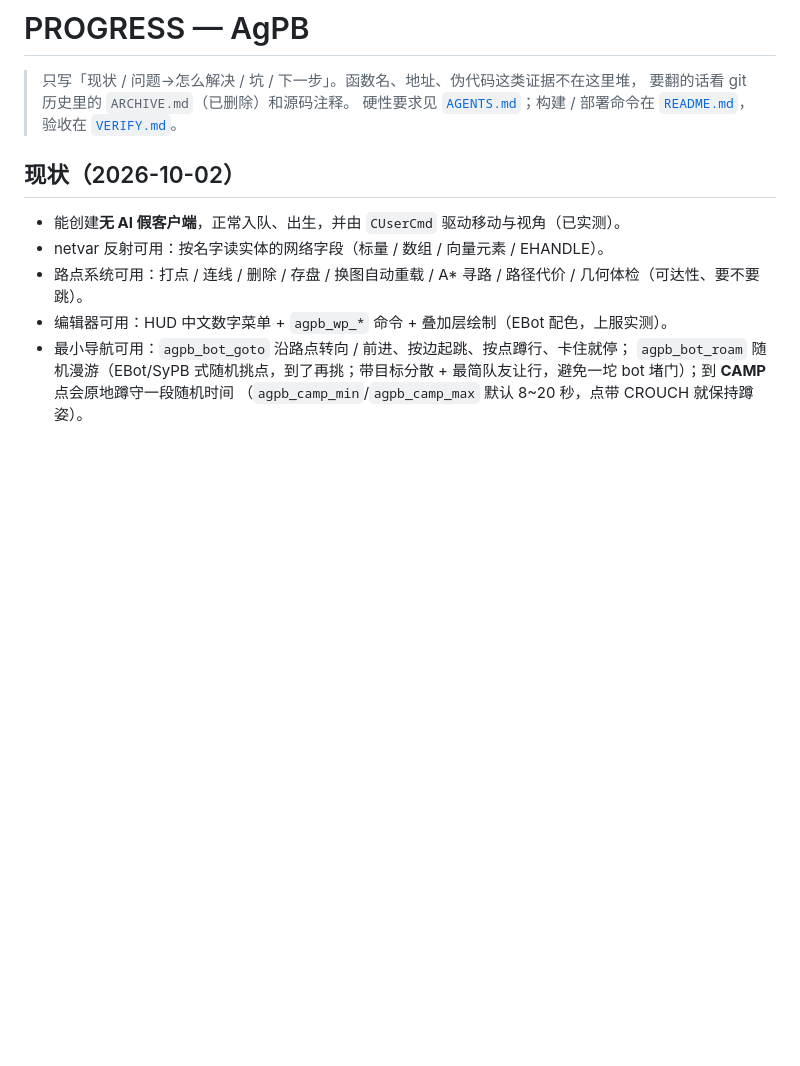
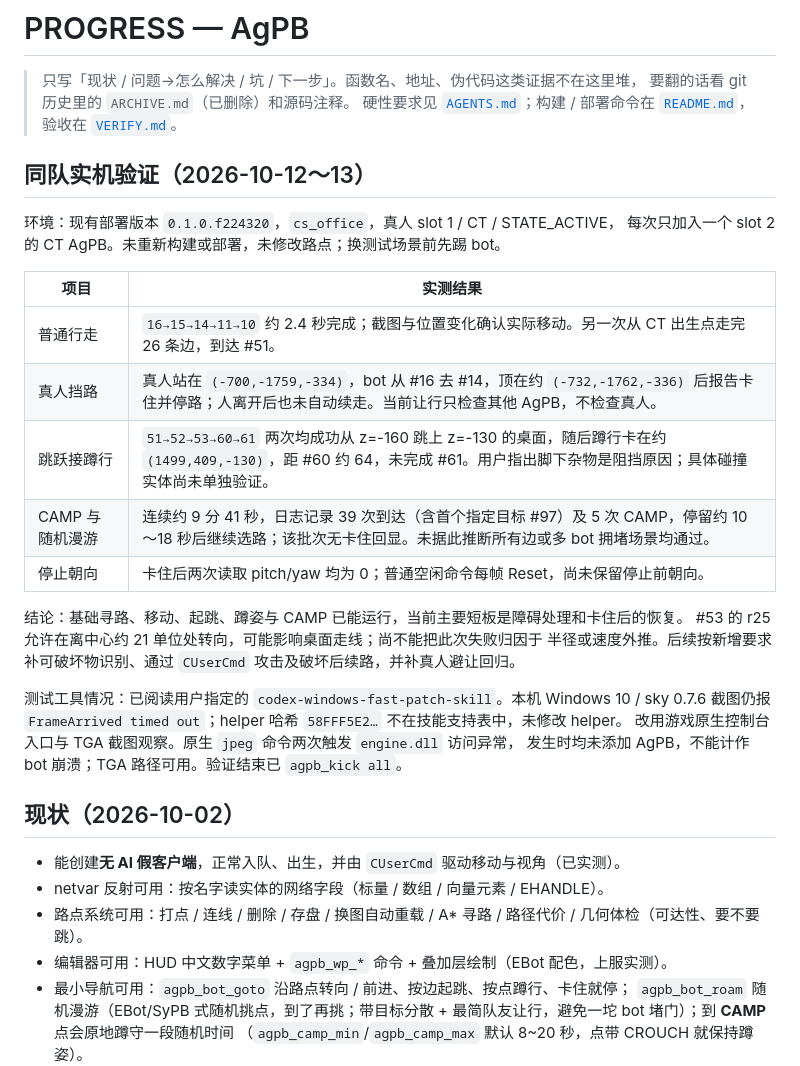
Before and after one commit to FJH03/AgPB, a Markdown page: PROGRESS.md, the part around the change. GitHub-like rendering; blank space fills up the shorter version.

Commit message:
update md

```diff
--- a/PROGRESS.md
+++ b/PROGRESS.md
@@ -3,6 +3,28 @@
 > 只写「现状 / 问题→怎么解决 / 坑 / 下一步」。函数名、地址、伪代码这类证据不在这里堆，
 > 要翻的话看 git 历史里的 `ARCHIVE.md`（已删除）和源码注释。
 > 硬性要求见 [`AGENTS.md`](AGENTS.md)；构建 / 部署命令在 [`README.md`](README.md)，验收在 [`VERIFY.md`](VERIFY.md)。
+
+## 同队实机验证（2026-10-12～13）
+
+环境：现有部署版本 `0.1.0.f224320`，`cs_office`，真人 slot 1 / CT / STATE_ACTIVE，
+每次只加入一个 slot 2 的 CT AgPB。未重新构建或部署，未修改路点；换测试场景前先踢 bot。
+
+| 项目 | 实测结果 |
+|---|---|
+| 普通行走 | `16→15→14→11→10` 约 2.4 秒完成；截图与位置变化确认实际移动。另一次从 CT 出生点走完 26 条边，到达 #51。 |
+| 真人挡路 | 真人站在 `(-700,-1759,-334)`，bot 从 #16 去 #14，顶在约 `(-732,-1762,-336)` 后报告卡住并停路；人离开后也未自动续走。当前让行只检查其他 AgPB，不检查真人。 |
+| 跳跃接蹲行 | `51→52→53→60→61` 两次均成功从 z=-160 跳上 z=-130 的桌面，随后蹲行卡在约 `(1499,409,-130)`，距 #60 约 64，未完成 #61。用户指出脚下杂物是阻挡原因；具体碰撞实体尚未单独验证。 |
+| CAMP 与随机漫游 | 连续约 9 分 41 秒，日志记录 39 次到达（含首个指定目标 #97）及 5 次 CAMP，停留约 10～18 秒后继续选路；该批次无卡住回显。未据此推断所有边或多 bot 拥堵场景均通过。 |
+| 停止朝向 | 卡住后两次读取 pitch/yaw 均为 0；普通空闲命令每帧 Reset，尚未保留停止前朝向。 |
+
+结论：基础寻路、移动、起跳、蹲姿与 CAMP 已能运行，当前主要短板是障碍处理和卡住后的恢复。
+#53 的 r25 允许在离中心约 21 单位处转向，可能影响桌面走线；尚不能把此次失败归因于
+半径或速度外推。后续按新增要求补可破坏物识别、通过 `CUserCmd` 攻击及破坏后续路，并补真人避让回归。
+
+测试工具情况：已阅读用户指定的 `codex-windows-fast-patch-skill`。本机 Windows 10 / sky 0.7.6
+截图仍报 `FrameArrived timed out`；helper 哈希 `58FFF5E2…` 不在技能支持表中，未修改 helper。
+改用游戏原生控制台入口与 TGA 截图观察。原生 `jpeg` 命令两次触发 `engine.dll` 访问异常，
+发生时均未添加 AgPB，不能计作 bot 崩溃；TGA 路径可用。验证结束已 `agpb_kick all`。
 
 ## 现状（2026-10-02）
 
```
